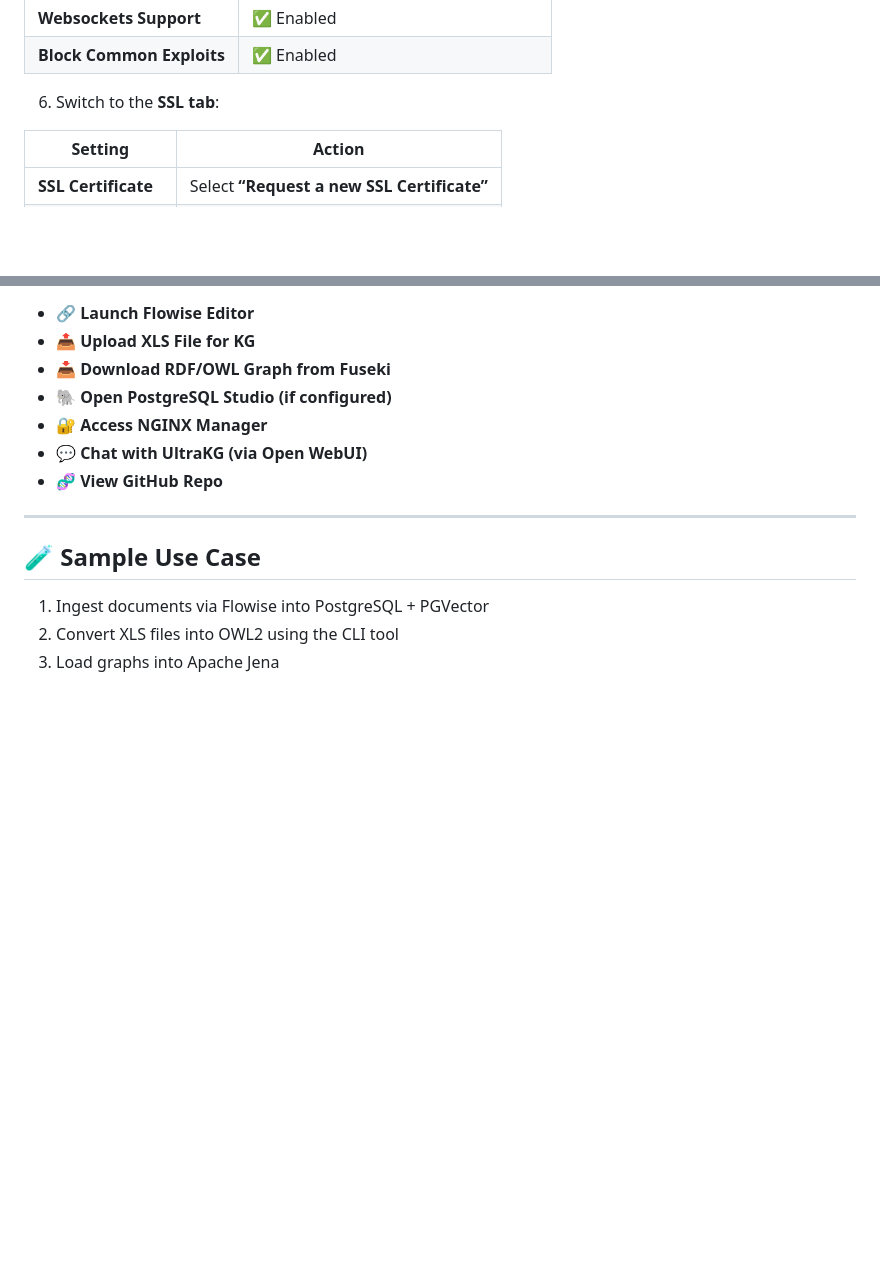
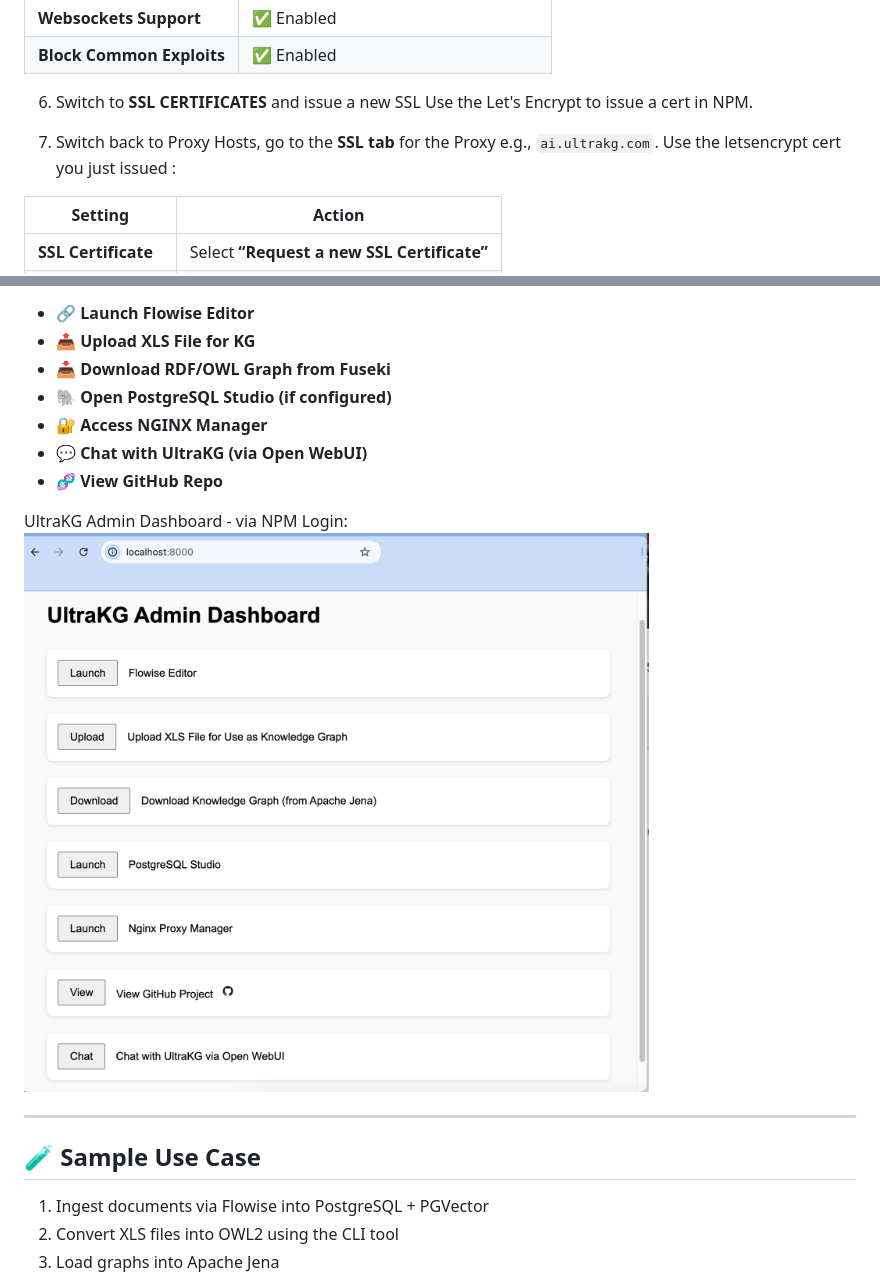
Before and after one commit to UltraRepo/UltraKG, a Markdown page: Readme.md, 2 parts joined by grey strips. Drawn GitHub-style; pictures changed too: ultrakg-dash.png (added); blank space fills up the shorter version.

```diff
--- a/Readme.md
+++ b/Readme.md
@@ -156,7 +156,10 @@ This guide walks you through configuring NGINX Proxy Manager (NPM) to route and
 | **Websockets Support** | ✅ Enabled |
 | **Block Common Exploits** | ✅ Enabled |
 
-6. Switch to the **SSL tab**:
+6.  Switch to **SSL CERTIFICATES** and issue a new SSL
+   Use the Let's Encrypt to issue a cert in NPM.
+
+7. Switch back to Proxy Hosts, go to the **SSL tab** for the Proxy e.g., `ai.ultrakg.com`.  Use the letsencrypt cert you just issued :
 
 | Setting | Action |
 |---------|--------|
@@ -243,6 +246,10 @@ After logging in to your custom domain (e.g. `ai.yourdomain.com`), you will see:
 - 💬 **Chat with UltraKG (via Open WebUI)**
 - 🧬 **View GitHub Repo**
 
+UltraKG Admin Dashboard - via NPM Login:
+![FastAPI Dash](ultrakg-dash.png "FastAPI")
+
+
 ---
 
 ## 🧪 Sample Use Case
```
Also changed, not shown: 2 other files.
